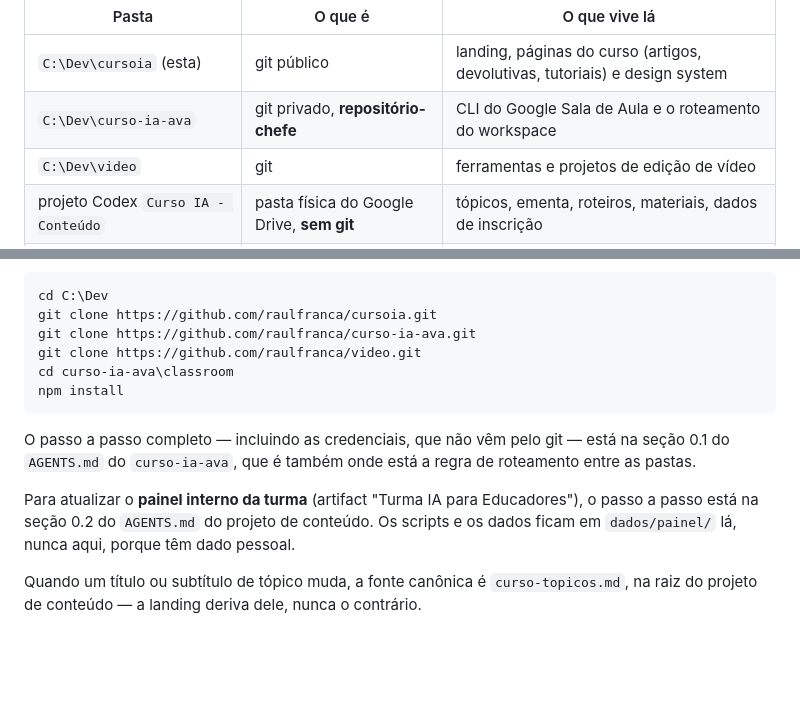
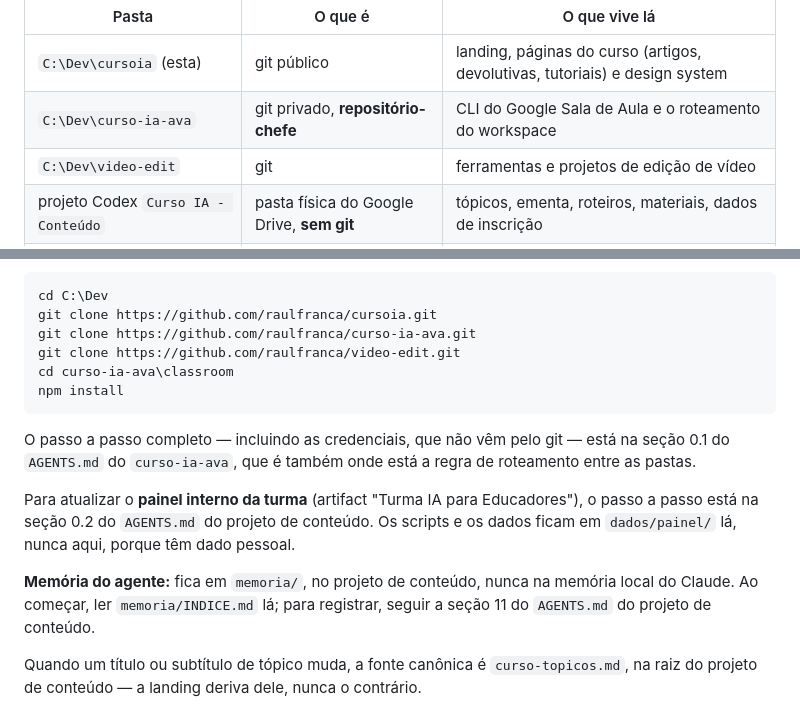
Before and after one commit to raulfranca/cursoia, a Markdown page: AGENTS.md, 2 parts joined by grey strips. GitHub-like rendering; blank space fills up the shorter version.

Commit message:
AGENTS: repo de vídeo é video-edit; memória do agente no projeto de conteúdo
Co-Authored-By: Claude Opus 5.5 <noreply@anthropic.com>

````diff
--- a/AGENTS.md
+++ b/AGENTS.md
@@ -33,7 +33,7 @@ Este repositório é a landing e as páginas do curso. O projeto inteiro vive em
 |---|---|---|
 | `C:\Dev\cursoia` (esta) | git público | landing, páginas do curso (artigos, devolutivas, tutoriais) e design system |
 | `C:\Dev\curso-ia-ava` | git privado, **repositório-chefe** | CLI do Google Sala de Aula e o roteamento do workspace |
-| `C:\Dev\video` | git | ferramentas e projetos de edição de vídeo |
+| `C:\Dev\video-edit` | git | ferramentas e projetos de edição de vídeo |
 | projeto Codex `Curso IA - Conteúdo` | pasta física do Google Drive, **sem git** | tópicos, ementa, roteiros, materiais, dados de inscrição |
 | projeto Codex de ilustrações | pasta física do Google Drive, **sem git** | geração de personagens e cenas |
 
@@ -53,7 +53,7 @@ Em um computador novo, clone os três e instale as dependências do CLI:
 cd C:\Dev
 git clone https://github.com/raulfranca/cursoia.git
 git clone https://github.com/raulfranca/curso-ia-ava.git
-git clone https://github.com/raulfranca/video.git
+git clone https://github.com/raulfranca/video-edit.git
 cd curso-ia-ava\classroom
 npm install
 ```
@@ -65,6 +65,10 @@ as pastas.
 Para atualizar o **painel interno da turma** (artifact "Turma IA para Educadores"), o
 passo a passo está na seção 0.2 do `AGENTS.md` do projeto de conteúdo. Os scripts e os
 dados ficam em `dados/painel/` lá, nunca aqui, porque têm dado pessoal.
+
+**Memória do agente:** fica em `memoria/`, no projeto de conteúdo, nunca na memória local
+do Claude. Ao começar, ler `memoria/INDICE.md` lá; para registrar, seguir a seção 11 do
+`AGENTS.md` do projeto de conteúdo.
 
 Quando um título ou subtítulo de tópico muda, a fonte canônica é
 `curso-topicos.md`, na raiz do projeto de conteúdo — a landing deriva dele, nunca
````
